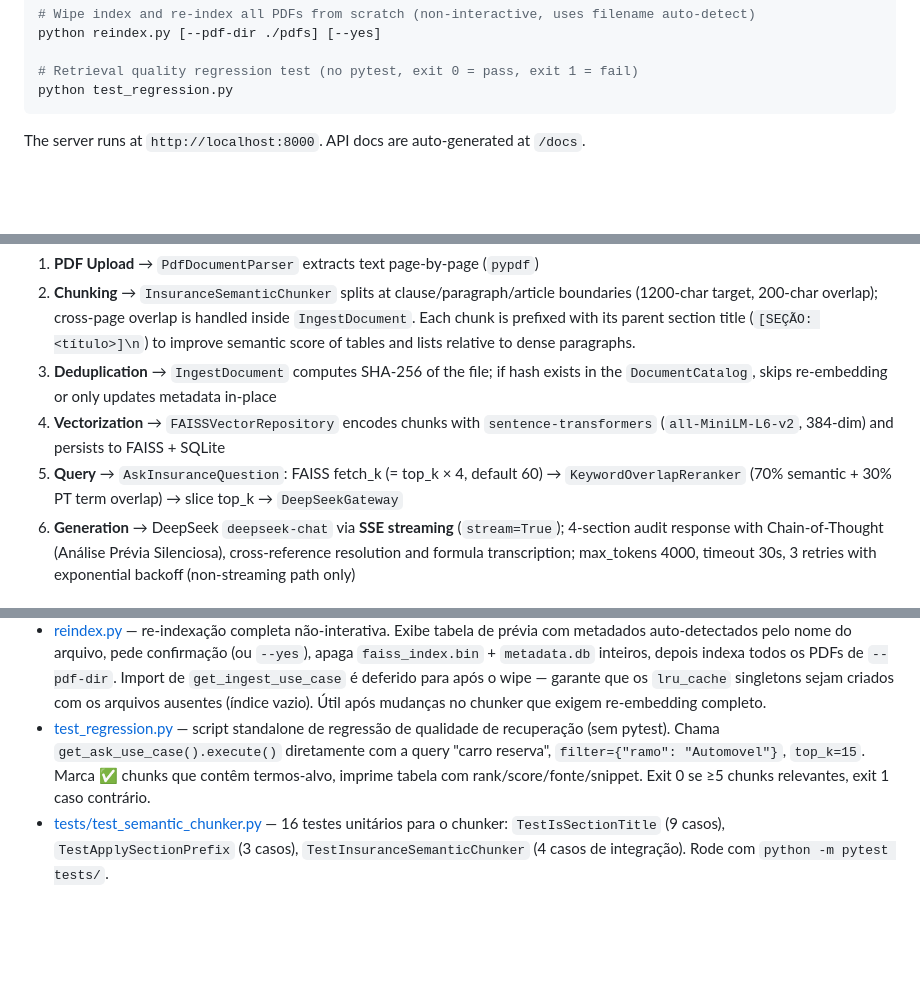
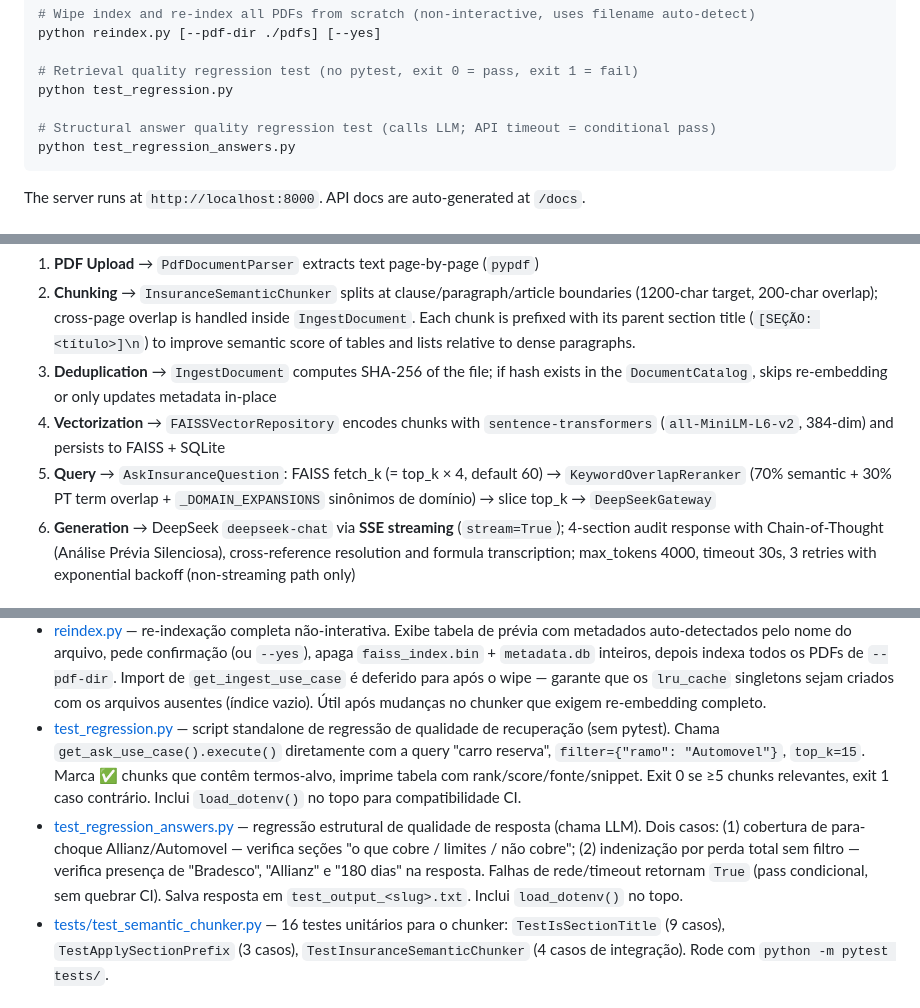
Before and after one commit to GustavoGarciaPereira/rag-seguros, a Markdown page: CLAUDE.md, 3 parts joined by grey strips. GitHub-like rendering; blank space fills up the shorter version.

````diff
--- a/CLAUDE.md
+++ b/CLAUDE.md
@@ -19,6 +19,9 @@ python reindex.py [--pdf-dir ./pdfs] [--yes]
 
 # Retrieval quality regression test (no pytest, exit 0 = pass, exit 1 = fail)
 python test_regression.py
+
+# Structural answer quality regression test (calls LLM; API timeout = conditional pass)
+python test_regression_answers.py
 ```
 
 The server runs at `http://localhost:8000`. API docs are auto-generated at `/docs`.
@@ -44,7 +47,7 @@ RAG (Retrieval-Augmented Generation) API for insurance document analysis built o
 2. **Chunking** → `InsuranceSemanticChunker` splits at clause/paragraph/article boundaries (1200-char target, 200-char overlap); cross-page overlap is handled inside `IngestDocument`. Each chunk is prefixed with its parent section title (`[SEÇÃO: <título>]\n`) to improve semantic score of tables and lists relative to dense paragraphs.
 3. **Deduplication** → `IngestDocument` computes SHA-256 of the file; if hash exists in the `DocumentCatalog`, skips re-embedding or only updates metadata in-place
 4. **Vectorization** → `FAISSVectorRepository` encodes chunks with `sentence-transformers` (`all-MiniLM-L6-v2`, 384-dim) and persists to FAISS + SQLite
-5. **Query** → `AskInsuranceQuestion`: FAISS fetch_k (= top_k × 4, default 60) → `KeywordOverlapReranker` (70% semantic + 30% PT term overlap) → slice top_k → `DeepSeekGateway`
+5. **Query** → `AskInsuranceQuestion`: FAISS fetch_k (= top_k × 4, default 60) → `KeywordOverlapReranker` (70% semantic + 30% PT term overlap + `_DOMAIN_EXPANSIONS` sinônimos de domínio) → slice top_k → `DeepSeekGateway`
 6. **Generation** → DeepSeek `deepseek-chat` via **SSE streaming** (`stream=True`); 4-section audit response with Chain-of-Thought (Análise Prévia Silenciosa), cross-reference resolution and formula transcription; max_tokens 4000, timeout 30s, 3 retries with exponential backoff (non-streaming path only)
 
 ### Layer responsibilities
@@ -146,7 +149,8 @@ def get_inventory_use_case() -> GetInventory:
 - [app/core/dependencies.py](app/core/dependencies.py) — single wiring point. Exposes `get_ask_use_case`, `get_ingest_use_case`, `get_inventory_use_case`, `get_vector_service`, `get_llm_service`, `get_document_catalog`.
 - [ingest.py](ingest.py) — CLI bulk-ingestion de alta produtividade. Fluxo em 4 fases: coleta de metadados com auto-detect + session memory → resumo do lote com prévia de renomeação → renomeação física → indexação. Usa `get_ingest_use_case()` — caminho idêntico à API.
 - [reindex.py](reindex.py) — re-indexação completa não-interativa. Exibe tabela de prévia com metadados auto-detectados pelo nome do arquivo, pede confirmação (ou `--yes`), apaga `faiss_index.bin` + `metadata.db` inteiros, depois indexa todos os PDFs de `--pdf-dir`. Import de `get_ingest_use_case` é deferido para após o wipe — garante que os `lru_cache` singletons sejam criados com os arquivos ausentes (índice vazio). Útil após mudanças no chunker que exigem re-embedding completo.
-- [test_regression.py](test_regression.py) — script standalone de regressão de qualidade de recuperação (sem pytest). Chama `get_ask_use_case().execute()` diretamente com a query "carro reserva", `filter={"ramo": "Automovel"}`, `top_k=15`. Marca ✅ chunks que contêm termos-alvo, imprime tabela com rank/score/fonte/snippet. Exit 0 se ≥5 chunks relevantes, exit 1 caso contrário.
+- [test_regression.py](test_regression.py) — script standalone de regressão de qualidade de recuperação (sem pytest). Chama `get_ask_use_case().execute()` diretamente com a query "carro reserva", `filter={"ramo": "Automovel"}`, `top_k=15`. Marca ✅ chunks que contêm termos-alvo, imprime tabela com rank/score/fonte/snippet. Exit 0 se ≥5 chunks relevantes, exit 1 caso contrário. Inclui `load_dotenv()` no topo para compatibilidade CI.
+- [test_regression_answers.py](test_regression_answers.py) — regressão estrutural de qualidade de resposta (chama LLM). Dois casos: (1) cobertura de para-choque Allianz/Automovel — verifica seções "o que cobre / limites / não cobre"; (2) indenização por perda total sem filtro — verifica presença de "Bradesco", "Allianz" e "180 dias" na resposta. Falhas de rede/timeout retornam `True` (pass condicional, sem quebrar CI). Salva resposta em `test_output_<slug>.txt`. Inclui `load_dotenv()` no topo.
 - [tests/test_semantic_chunker.py](tests/test_semantic_chunker.py) — 16 testes unitários para o chunker: `TestIsSectionTitle` (9 casos), `TestApplySectionPrefix` (3 casos), `TestInsuranceSemanticChunker` (4 casos de integração). Rode com `python -m pytest tests/`.
 
 ### API endpoints
````
Also changed, not shown: other parts of CLAUDE.md (+32 -2 lines).
